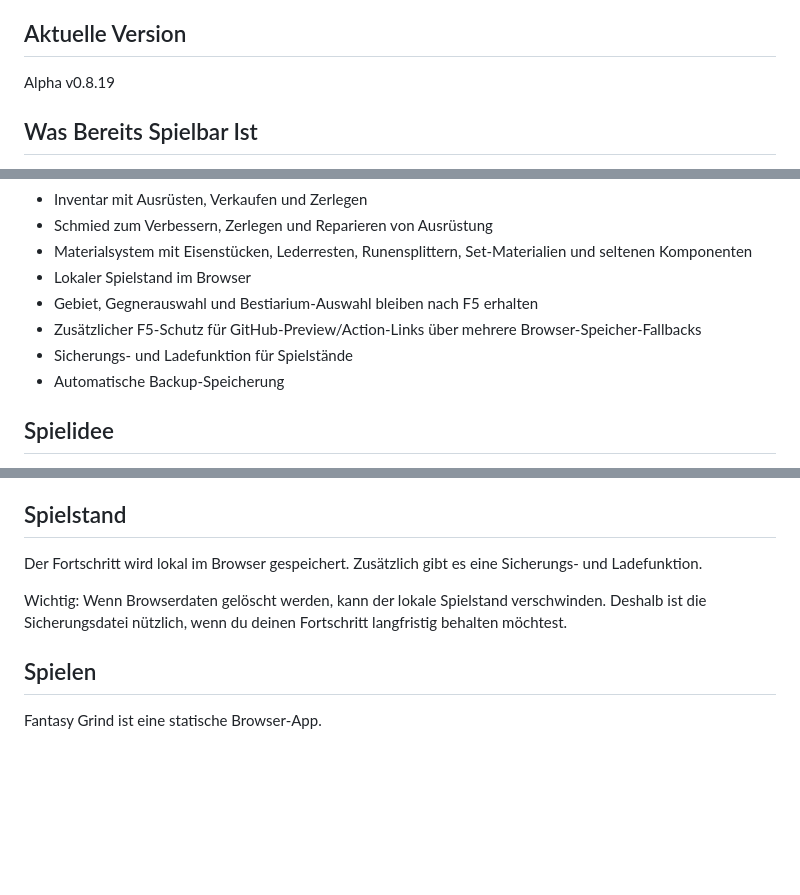
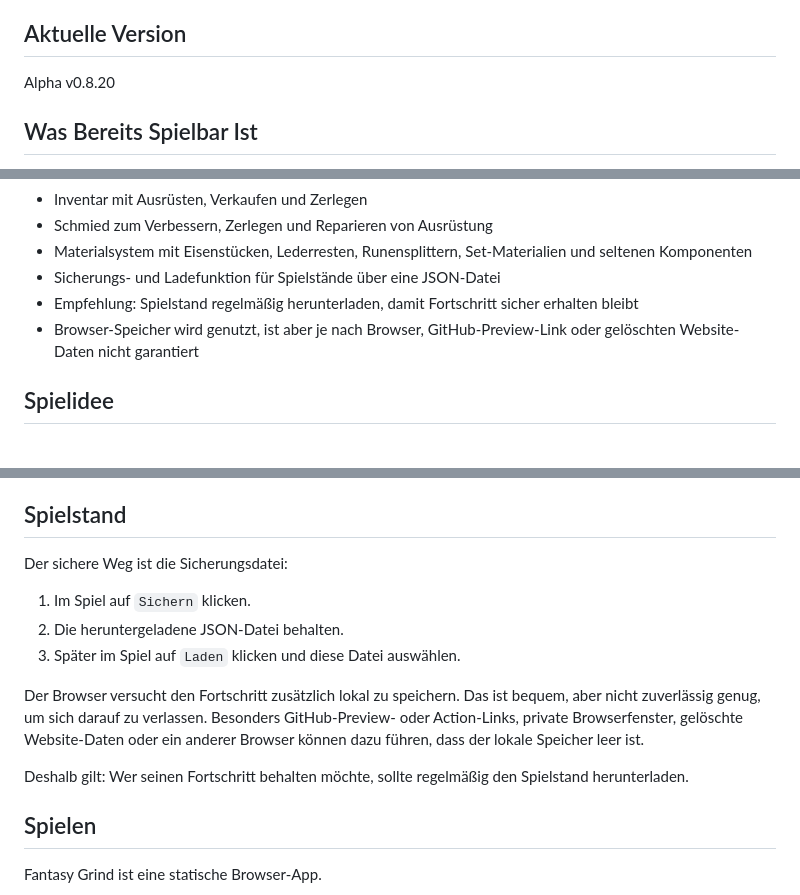
Before and after one commit to FNCVitrox/Fantasy-Grind, a Markdown page: README.md, 3 parts joined by grey strips. Rendered like a GitHub page; blank space fills up the shorter version.

Commit message:
Clarify save backup guidance

```diff
--- a/README.md
+++ b/README.md
@@ -6,7 +6,7 @@ Das Projekt ist aktuell ein spielbarer Alpha-Prototyp. Der Kern des Spiels steht
 
 ## Aktuelle Version
 
-Alpha v0.8.19
+Alpha v0.8.20
 
 ## Was Bereits Spielbar Ist
 
@@ -39,11 +39,9 @@ Alpha v0.8.19
 - Inventar mit Ausrüsten, Verkaufen und Zerlegen
 - Schmied zum Verbessern, Zerlegen und Reparieren von Ausrüstung
 - Materialsystem mit Eisenstücken, Lederresten, Runensplittern, Set-Materialien und seltenen Komponenten
-- Lokaler Spielstand im Browser
-- Gebiet, Gegnerauswahl und Bestiarium-Auswahl bleiben nach F5 erhalten
-- Zusätzlicher F5-Schutz für GitHub-Preview/Action-Links über mehrere Browser-Speicher-Fallbacks
-- Sicherungs- und Ladefunktion für Spielstände
-- Automatische Backup-Speicherung
+- Sicherungs- und Ladefunktion für Spielstände über eine JSON-Datei
+- Empfehlung: Spielstand regelmäßig herunterladen, damit Fortschritt sicher erhalten bleibt
+- Browser-Speicher wird genutzt, ist aber je nach Browser, GitHub-Preview-Link oder gelöschten Website-Daten nicht garantiert
 
 ## Spielidee
 
@@ -107,9 +105,15 @@ Items sollen nicht nur stärker werden, sondern auch Entscheidungen erzeugen: be
 
 ## Spielstand
 
-Der Fortschritt wird lokal im Browser gespeichert. Zusätzlich gibt es eine Sicherungs- und Ladefunktion.
+Der sichere Weg ist die Sicherungsdatei:
 
-Wichtig: Wenn Browserdaten gelöscht werden, kann der lokale Spielstand verschwinden. Deshalb ist die Sicherungsdatei nützlich, wenn du deinen Fortschritt langfristig behalten möchtest.
+1. Im Spiel auf `Sichern` klicken.
+2. Die heruntergeladene JSON-Datei behalten.
+3. Später im Spiel auf `Laden` klicken und diese Datei auswählen.
+
+Der Browser versucht den Fortschritt zusätzlich lokal zu speichern. Das ist bequem, aber nicht zuverlässig genug, um sich darauf zu verlassen. Besonders GitHub-Preview- oder Action-Links, private Browserfenster, gelöschte Website-Daten oder ein anderer Browser können dazu führen, dass der lokale Speicher leer ist.
+
+Deshalb gilt: Wer seinen Fortschritt behalten möchte, sollte regelmäßig den Spielstand herunterladen.
 
 ## Spielen
 
```
